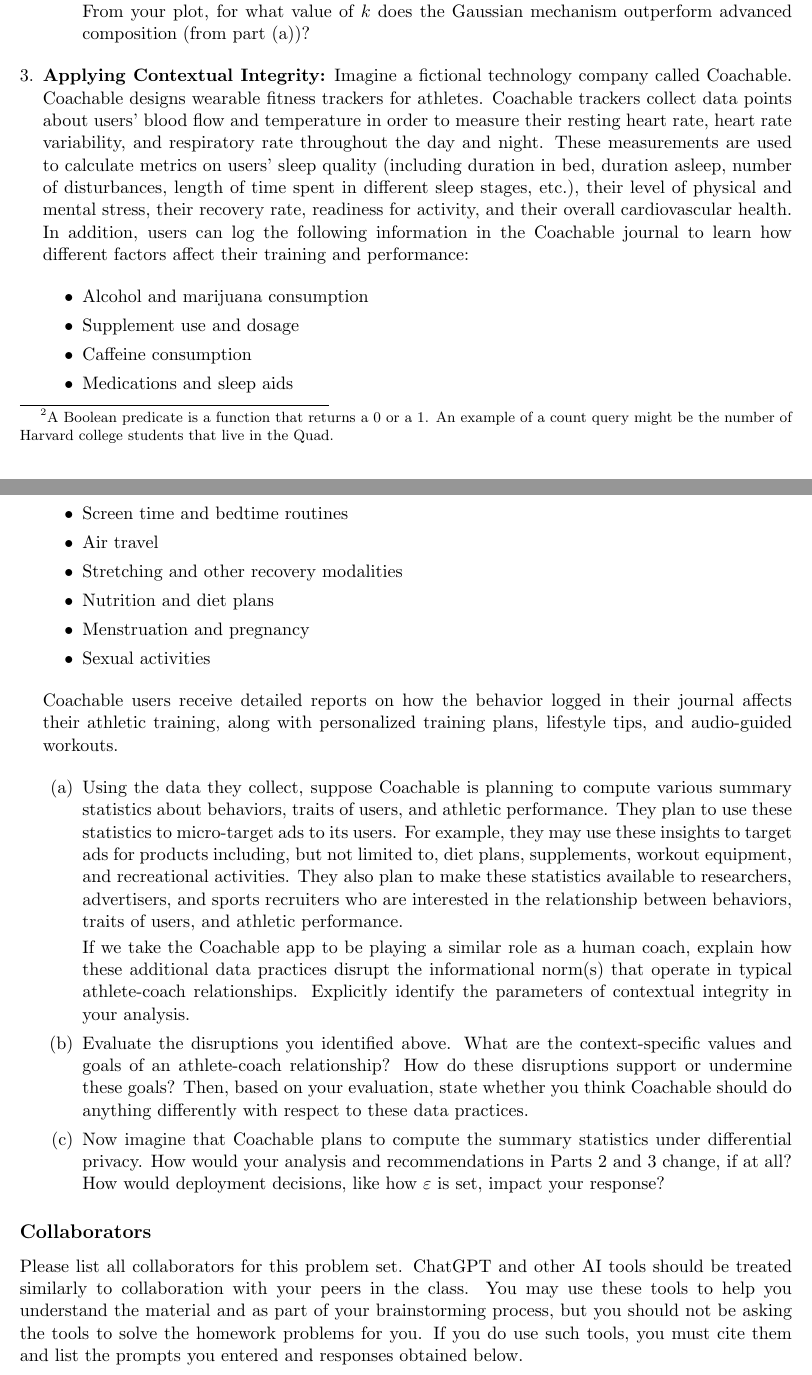
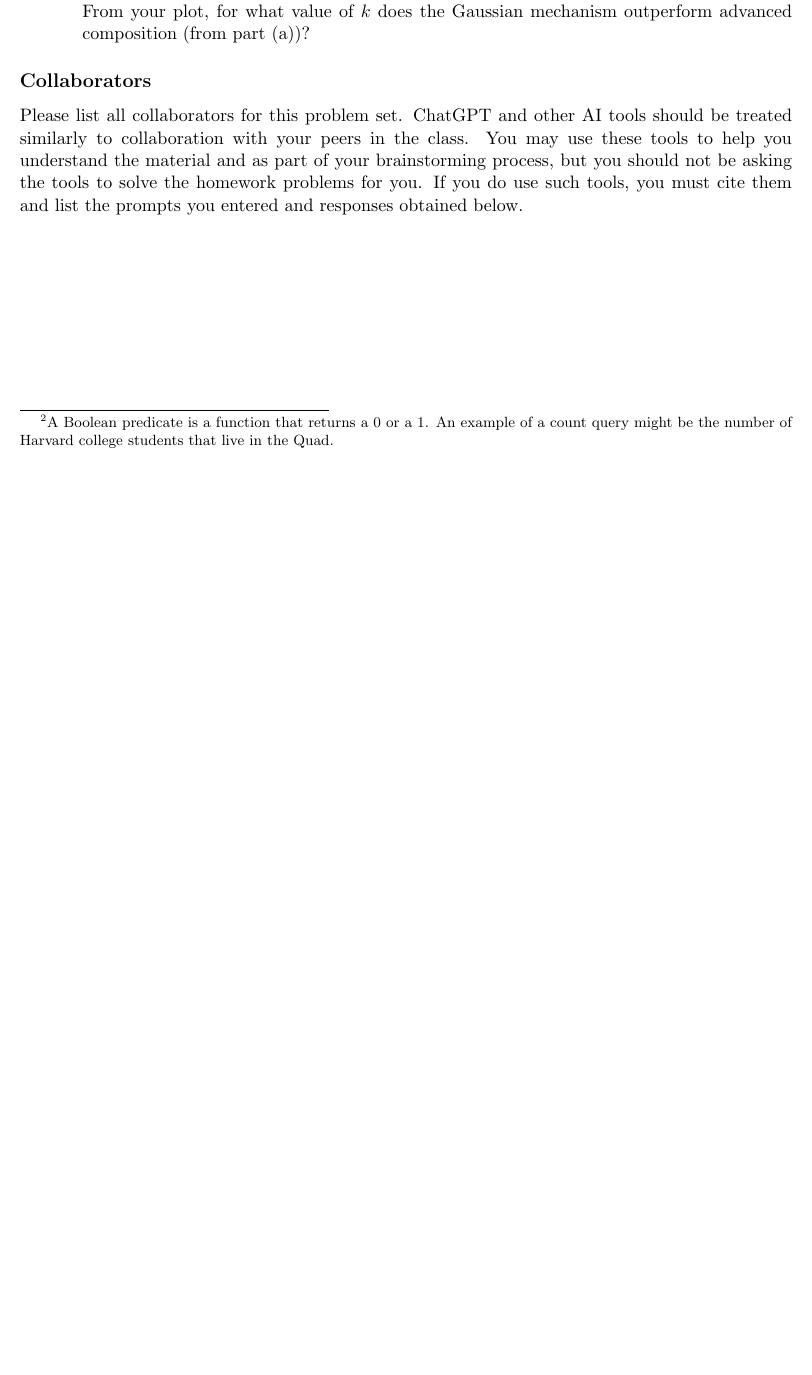
Before and after one commit to opendp/cs208, a LaTeX problem sheet (spring2025/homeworks/ps5/ps5.tex): two parts of pages 2 and 3 of 3 before the commit and part of page 2 of 2 after it, the two joined at a grey line, cut so that both start at the same text, the shorter picture padded with empty space. Compiled offline with pdfLaTeX.

Commit message:
update ps5

```diff
--- a/spring2025/homeworks/ps5/ps5.tex
+++ b/spring2025/homeworks/ps5/ps5.tex
@@ -7,7 +7,7 @@
 
 \title{\vspace{-1.5cm} HW 5: Approximate DP, Composition, and Contextual Integrity}
 \author{CS 208 Applied Privacy for Data Science, Spring 2025}
-\date{\textbf{Version 1.1: Due Fri, Mar. 7, 11:59pm.}}
+\date{\textbf{Version 1.2: Due Fri, Mar. 7, 11:59pm.}}
 
 
 %=================================================================
@@ -97,34 +97,6 @@
         \end{enumerate}
 
 
-\item \textbf{Applying Contextual Integrity:} Imagine a fictional technology company called Coachable. Coachable designs wearable fitness trackers for athletes. Coachable trackers collect data points about users’ blood flow and temperature in order to measure their resting heart rate, heart rate variability, and respiratory rate throughout the day and night. These measurements are used to calculate metrics on users’ sleep quality (including duration in bed, duration asleep, number of disturbances, length of time spent in different sleep stages, etc.), their level of physical and mental stress, their recovery rate, readiness for activity, and their overall cardiovascular health.
-In addition, users can log the following information in the Coachable journal to learn how different factors affect their training and performance:
-
-\begin{itemize}
-    \item Alcohol and marijuana consumption
-    \item Supplement use and dosage
-    \item Caffeine consumption
-    \item Medications and sleep aids
-    \item Screen time and bedtime routines
-    \item Air travel
-    \item Stretching and other recovery modalities
-    \item Nutrition and diet plans
-    \item Menstruation and pregnancy
-    \item Sexual activities
-\end{itemize}
-
-Coachable users receive detailed reports on how the behavior logged in their journal affects their athletic training, along with personalized training plans, lifestyle tips, and audio-guided workouts.
-
-\begin{enumerate}
-    \item Using the data they collect, suppose Coachable is planning to compute various summary statistics about behaviors, traits of users, and athletic performance. They plan to use these statistics to micro-target ads to its users. For example, they may use these insights to target ads for products including, but not limited to, diet plans, supplements, workout equipment, and recreational activities. They also plan to make these statistics available to researchers, advertisers, and sports recruiters who are interested in the relationship between behaviors, traits of users, and athletic performance.
-
-    If we take the Coachable app to be playing a similar role as a human coach, explain how these additional data practices disrupt the informational norm(s) that operate in typical athlete-coach relationships. Explicitly identify the parameters of contextual integrity in your analysis.
-
-    \item Evaluate the disruptions you identified above. What are the context-specific values and goals of an athlete-coach relationship? How do these disruptions support or undermine these goals? Then, based on your evaluation, state whether you think Coachable should do anything differently with respect to these data practices.
-
-    \item Now imagine that Coachable plans to compute the summary statistics under differential privacy. How would your analysis and recommendations in Parts 2 and 3 change, if at all? How would deployment decisions, like how $\varepsilon$ is set, impact your response?
-
-    \end{enumerate}
 \end{enumerate}
 
 \subsection*{Collaborators}
```
Also changed, not shown: spring2025/homeworks/ps5/ps5.pdf.
